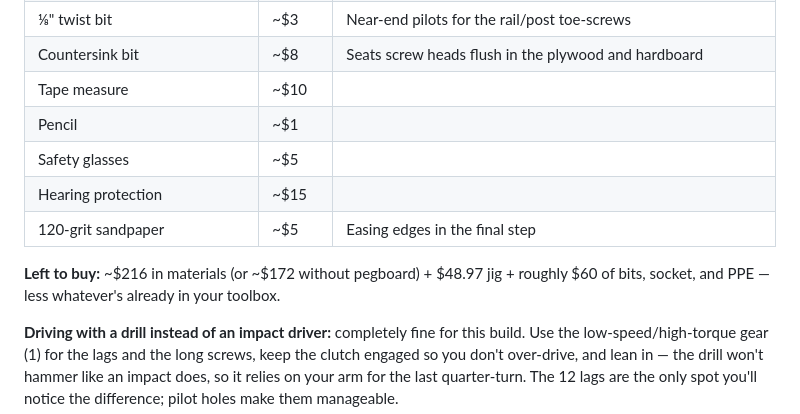
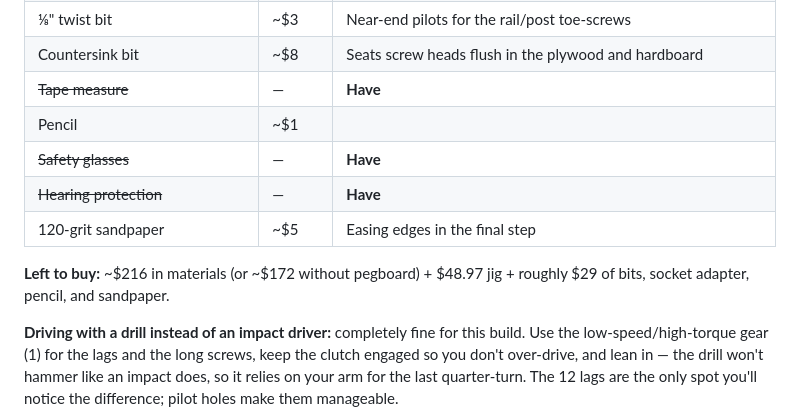
Before and after one commit to dpappo/workbench, a Markdown page: buy-list.md, the part around the change. Rendered like a GitHub page.

Commit message:
Cross off tape measure, safety glasses, hearing protection

```diff
--- a/buy-list.md
+++ b/buy-list.md
@@ -36,12 +36,12 @@ Shopping list for the stud-anchored workbench. ~~Struck-through~~ items are alre
 | 7/32" twist bit | ~$4 | Lag pilot holes (Steps 7 & 12) |
 | ⅛" twist bit | ~$3 | Near-end pilots for the rail/post toe-screws |
 | Countersink bit | ~$8 | Seats screw heads flush in the plywood and hardboard |
-| Tape measure | ~$10 | |
+| ~~Tape measure~~ | — | **Have** |
 | Pencil | ~$1 | |
-| Safety glasses | ~$5 | |
-| Hearing protection | ~$15 | |
+| ~~Safety glasses~~ | — | **Have** |
+| ~~Hearing protection~~ | — | **Have** |
 | 120-grit sandpaper | ~$5 | Easing edges in the final step |
 
-**Left to buy:** ~$216 in materials (or ~$172 without pegboard) + $48.97 jig + roughly $60 of bits, socket, and PPE — less whatever's already in your toolbox.
+**Left to buy:** ~$216 in materials (or ~$172 without pegboard) + $48.97 jig + roughly $29 of bits, socket adapter, pencil, and sandpaper.
 
 **Driving with a drill instead of an impact driver:** completely fine for this build. Use the low-speed/high-torque gear (1) for the lags and the long screws, keep the clutch engaged so you don't over-drive, and lean in — the drill won't hammer like an impact does, so it relies on your arm for the last quarter-turn. The 12 lags are the only spot you'll notice the difference; pilot holes make them manageable.
```
